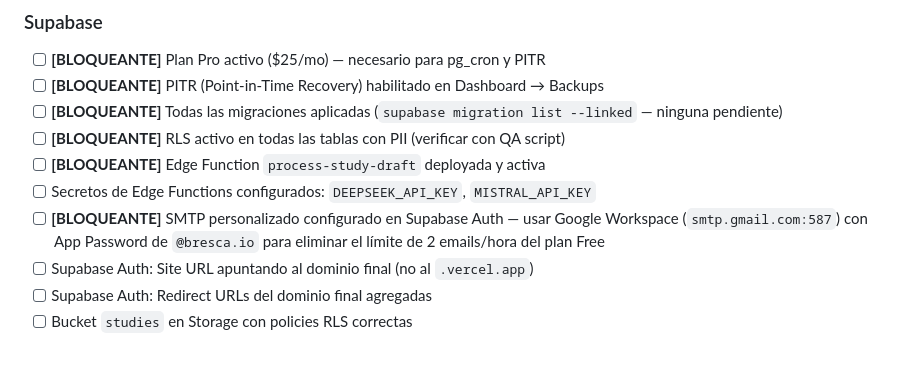
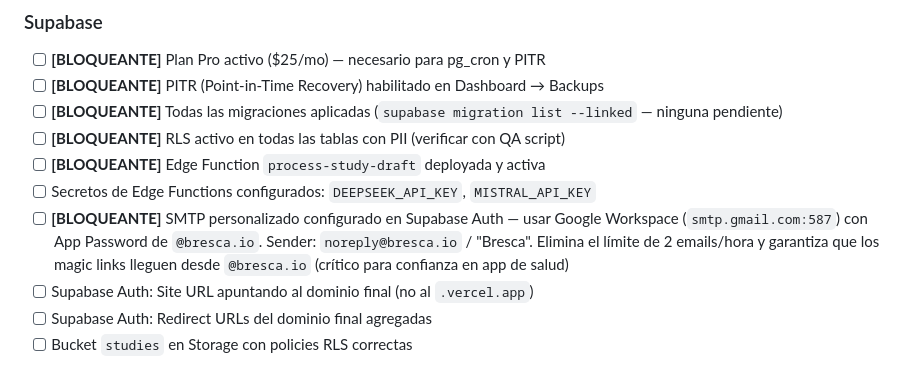
Before and after one commit to brentag/bresca-app, a Markdown page: docs/17_PreLaunch_Checklist.md, the part around the change. Rendered like a GitHub page.

Commit message:
docs(checklist): detallar SMTP — branding @bresca.io + rate limit
Co-Authored-By: Claude Sonnet 4.6 <noreply@anthropic.com>

```diff
--- a/docs/17_PreLaunch_Checklist.md
+++ b/docs/17_PreLaunch_Checklist.md
@@ -17,7 +17,7 @@ Marcar cada ítem como `[x]` cuando esté completo. Mínimo para lanzar: todos l
 - [ ] **[BLOQUEANTE]** RLS activo en todas las tablas con PII (verificar con QA script)
 - [ ] **[BLOQUEANTE]** Edge Function `process-study-draft` deployada y activa
 - [ ] Secretos de Edge Functions configurados: `DEEPSEEK_API_KEY`, `MISTRAL_API_KEY`
-- [ ] **[BLOQUEANTE]** SMTP personalizado configurado en Supabase Auth — usar Google Workspace (`smtp.gmail.com:587`) con App Password de `@bresca.io` para eliminar el límite de 2 emails/hora del plan Free
+- [ ] **[BLOQUEANTE]** SMTP personalizado configurado en Supabase Auth — usar Google Workspace (`smtp.gmail.com:587`) con App Password de `@bresca.io`. Sender: `noreply@bresca.io` / "Bresca". Elimina el límite de 2 emails/hora y garantiza que los magic links lleguen desde `@bresca.io` (crítico para confianza en app de salud)
 - [ ] Supabase Auth: Site URL apuntando al dominio final (no al `.vercel.app`)
 - [ ] Supabase Auth: Redirect URLs del dominio final agregadas
 - [ ] Bucket `studies` en Storage con policies RLS correctas
```
